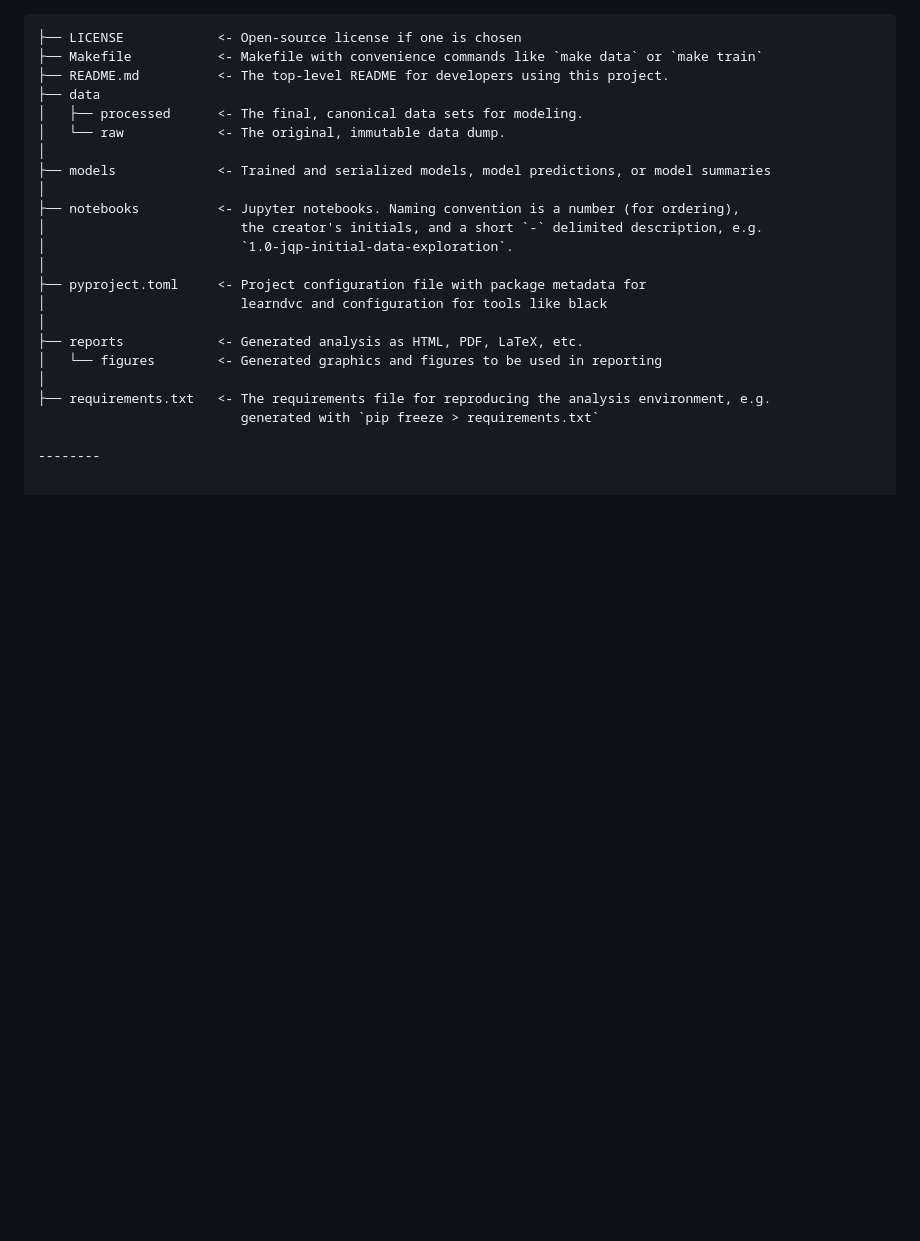
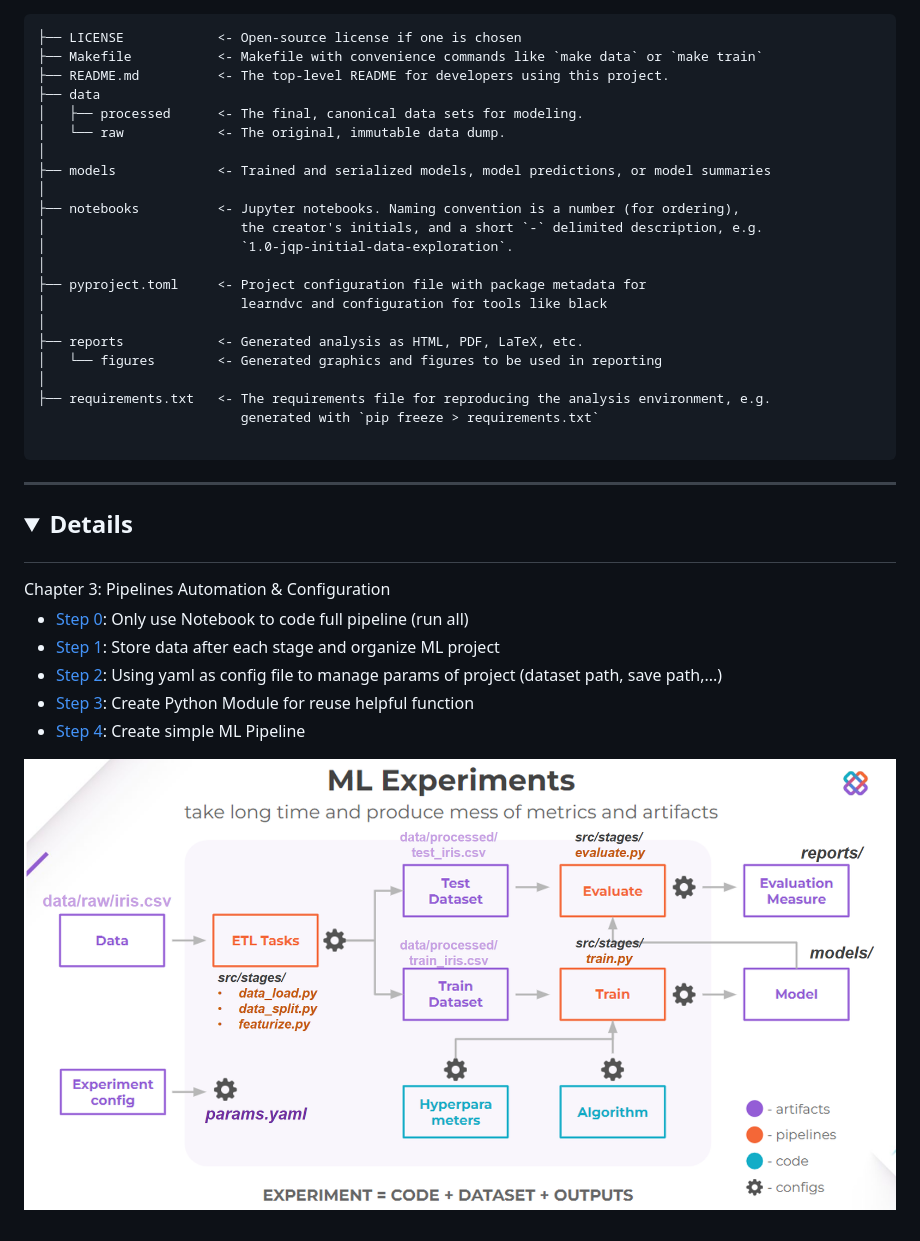
Before and after one commit to Brycenvn/DVC_course, a Markdown page: README.md, the part around the change printed below. Rendered like a GitHub page; pictures changed too: figs/step4_simple_ML_pipeline.PNG (added); folded sections open; blank space fills up the shorter version.

Commit message:
Step 4: Creating simple ML pipeline

````diff
--- a/README.md
+++ b/README.md
@@ -32,4 +32,18 @@ Learning DVC tools for MLOps following this course: https://learn.dvc.ai/
 ├── requirements.txt   <- The requirements file for reproducing the analysis environment, e.g.
                           generated with `pip freeze > requirements.txt`
 
---------
+```
+
+---
+
+## <details>
+<summary>Chapter 3: Pipelines Automation & Configuration</summary>
+
+- [Step 0](notebooks/step-0-prototype.ipynb): Only use Notebook to code full pipeline (run all)
+- [Step 1](notebooks/step-1-organize-ml-project.ipynb): Store data after each stage and organize ML project
+- [Step 2](notebooks/step-2-create-config-file.ipynb): Using yaml as config file to manage params of project (dataset path, save path,...)
+- [Step 3](notebooks/step-3-reusable-code.ipynb): Create Python Module for reuse helpful function
+- [Step 4](notebooks/step-4-build-ml-pipeline.ipynb): Create simple ML Pipeline
+
+![Step 4: Simple ML Pipeline](figs/step4_simple_ML_pipeline.PNG)
+
````
Also changed, not shown: other parts of README.md (+1 -0 lines), 16 other files.
